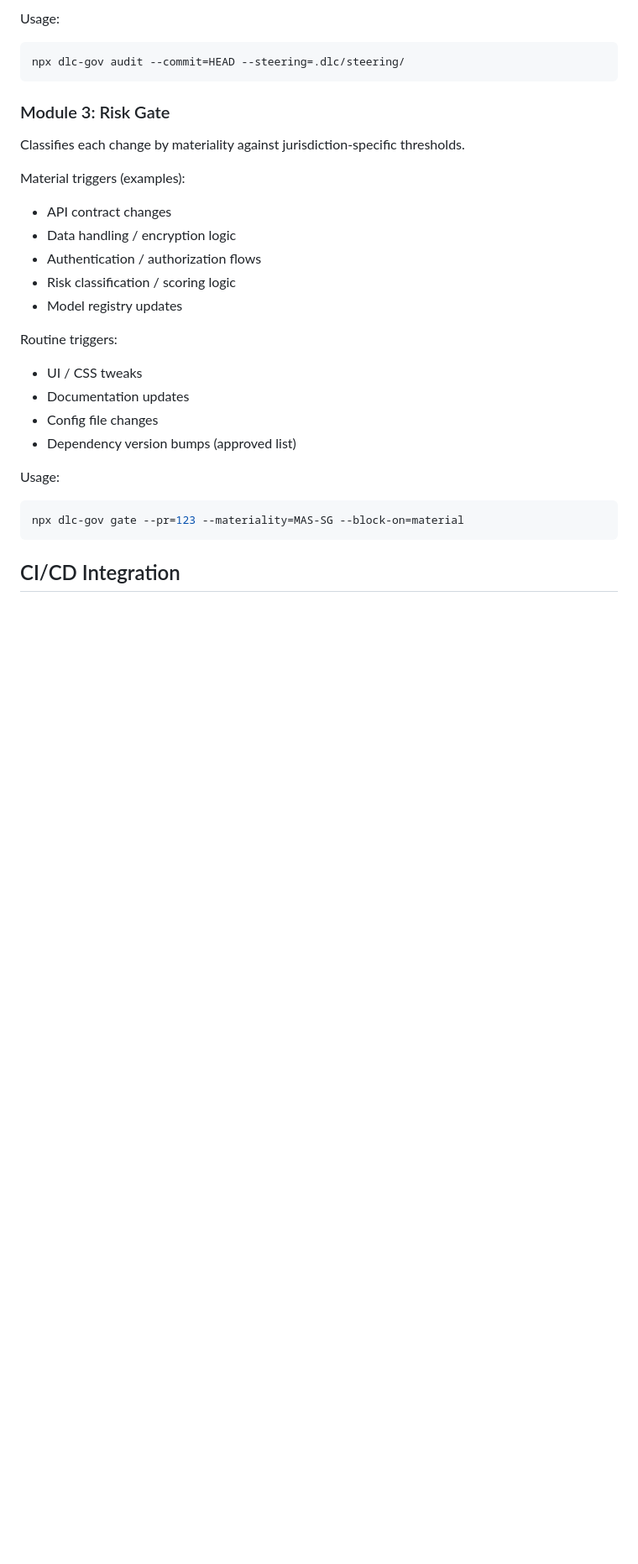
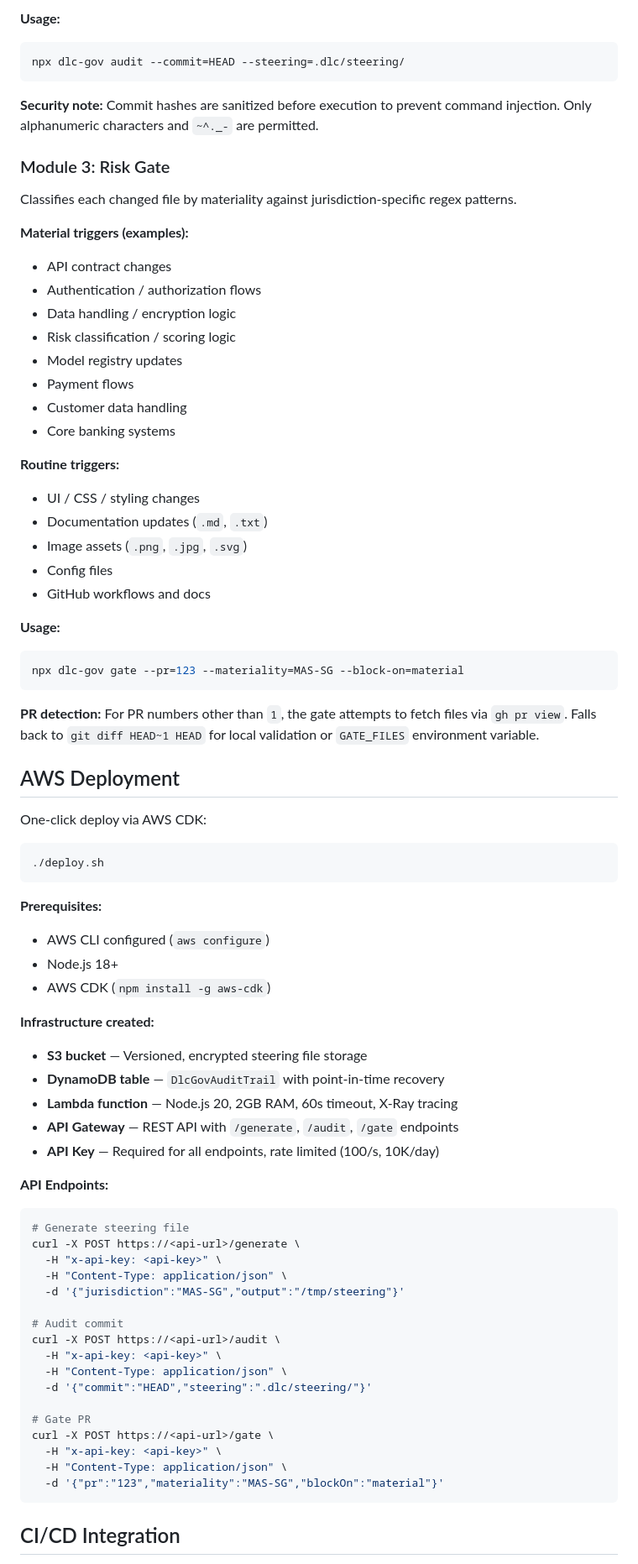
Before and after one commit to kdeath83/ai-dlc-governance-orchestrator, a Markdown page: README.md, the part around one of its changes. Shown at 84% size. Drawn GitHub-style; blank space fills up the shorter version.

Commit message:
docs: comprehensive README with security, architecture, and usage details

````diff
--- a/README.md
+++ b/README.md
@@ -71,30 +73,79 @@ Checks:
 
-Usage:
+**Usage:**
 ```bash
 npx dlc-gov audit --commit=HEAD --steering=.dlc/steering/
 ```
 
+**Security note:** Commit hashes are sanitized before execution to prevent command injection. Only alphanumeric characters and `~^._-` are permitted.
+
 ### Module 3: Risk Gate
 
-Classifies each change by materiality against jurisdiction-specific thresholds.
+Classifies each changed file by materiality against jurisdiction-specific regex patterns.
 
-Material triggers (examples):
+**Material triggers (examples):**
 - API contract changes
+- Authentication / authorization flows
 - Data handling / encryption logic
-- Authentication / authorization flows
 - Risk classification / scoring logic
 - Model registry updates
+- Payment flows
+- Customer data handling
+- Core banking systems
 
-Routine triggers:
-- UI / CSS tweaks
-- Documentation updates
-- Config file changes
-- Dependency version bumps (approved list)
+**Routine triggers:**
+- UI / CSS / styling changes
+- Documentation updates (`.md`, `.txt`)
+- Image assets (`.png`, `.jpg`, `.svg`)
+- Config files
+- GitHub workflows and docs
 
-Usage:
+**Usage:**
 ```bash
 npx dlc-gov gate --pr=123 --materiality=MAS-SG --block-on=material
 ```
 
+**PR detection:** For PR numbers other than `1`, the gate attempts to fetch files via `gh pr view`. Falls back to `git diff HEAD~1 HEAD` for local validation or `GATE_FILES` environment variable.
+
+## AWS Deployment
+
+One-click deploy via AWS CDK:
+
+```bash
+./deploy.sh
+```
+
+**Prerequisites:**
+- AWS CLI configured (`aws configure`)
+- Node.js 18+
+- AWS CDK (`npm install -g aws-cdk`)
+
+**Infrastructure created:**
+- **S3 bucket** — Versioned, encrypted steering file storage
+- **DynamoDB table** — `DlcGovAuditTrail` with point-in-time recovery
+- **Lambda function** — Node.js 20, 2GB RAM, 60s timeout, X-Ray tracing
+- **API Gateway** — REST API with `/generate`, `/audit`, `/gate` endpoints
+- **API Key** — Required for all endpoints, rate limited (100/s, 10K/day)
+
+**API Endpoints:**
+```bash
+# Generate steering file
+curl -X POST https://<api-url>/generate \
+  -H "x-api-key: <api-key>" \
+  -H "Content-Type: application/json" \
+  -d '{"jurisdiction":"MAS-SG","output":"/tmp/steering"}'
+
+# Audit commit
+curl -X POST https://<api-url>/audit \
+  -H "x-api-key: <api-key>" \
+  -H "Content-Type: application/json" \
+  -d '{"commit":"HEAD","steering":".dlc/steering/"}'
+
+# Gate PR
+curl -X POST https://<api-url>/gate \
+  -H "x-api-key: <api-key>" \
+  -H "Content-Type: application/json" \
+  -d '{"pr":"123","materiality":"MAS-SG","blockOn":"material"}'
+```
+
 ## CI/CD Integration
 
````
Also changed, not shown: other parts of README.md (+113 -96 lines).
